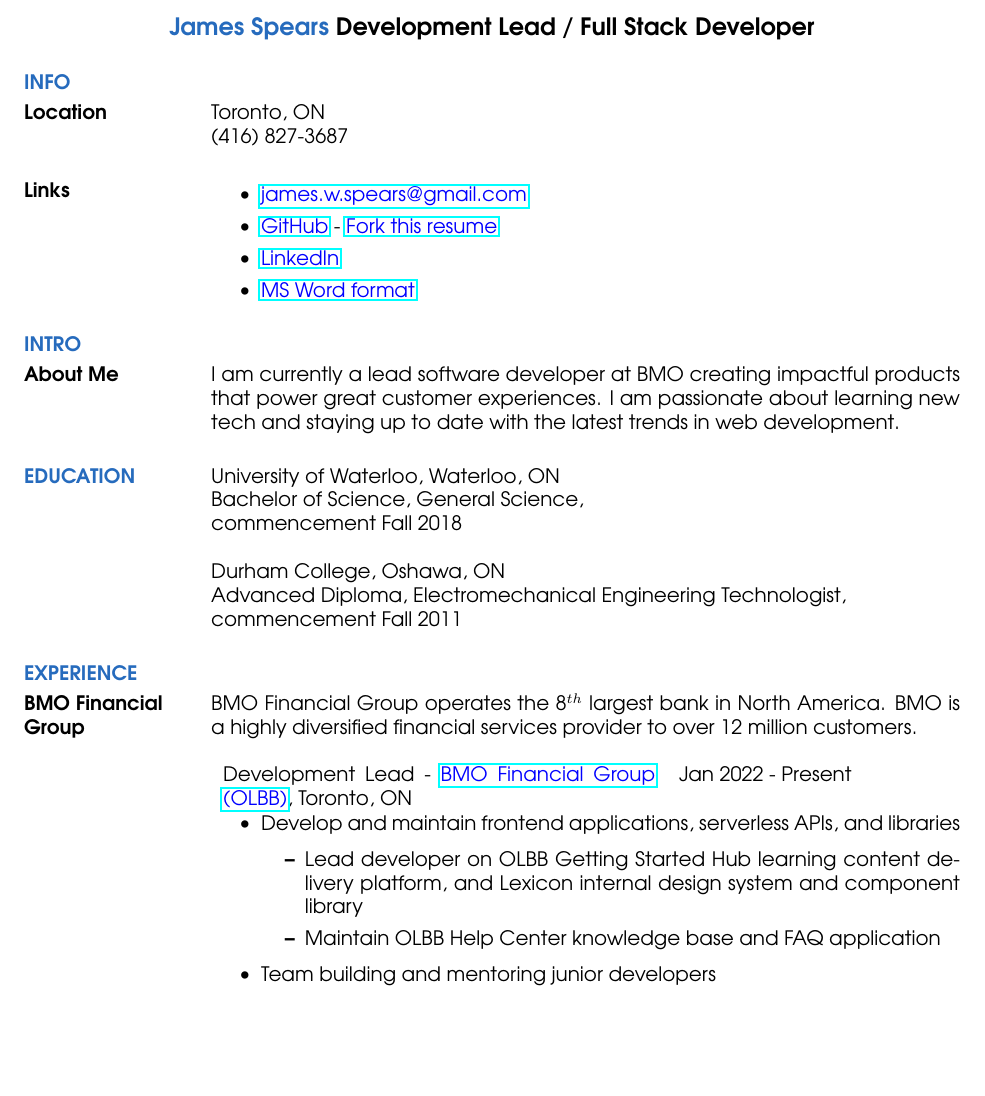
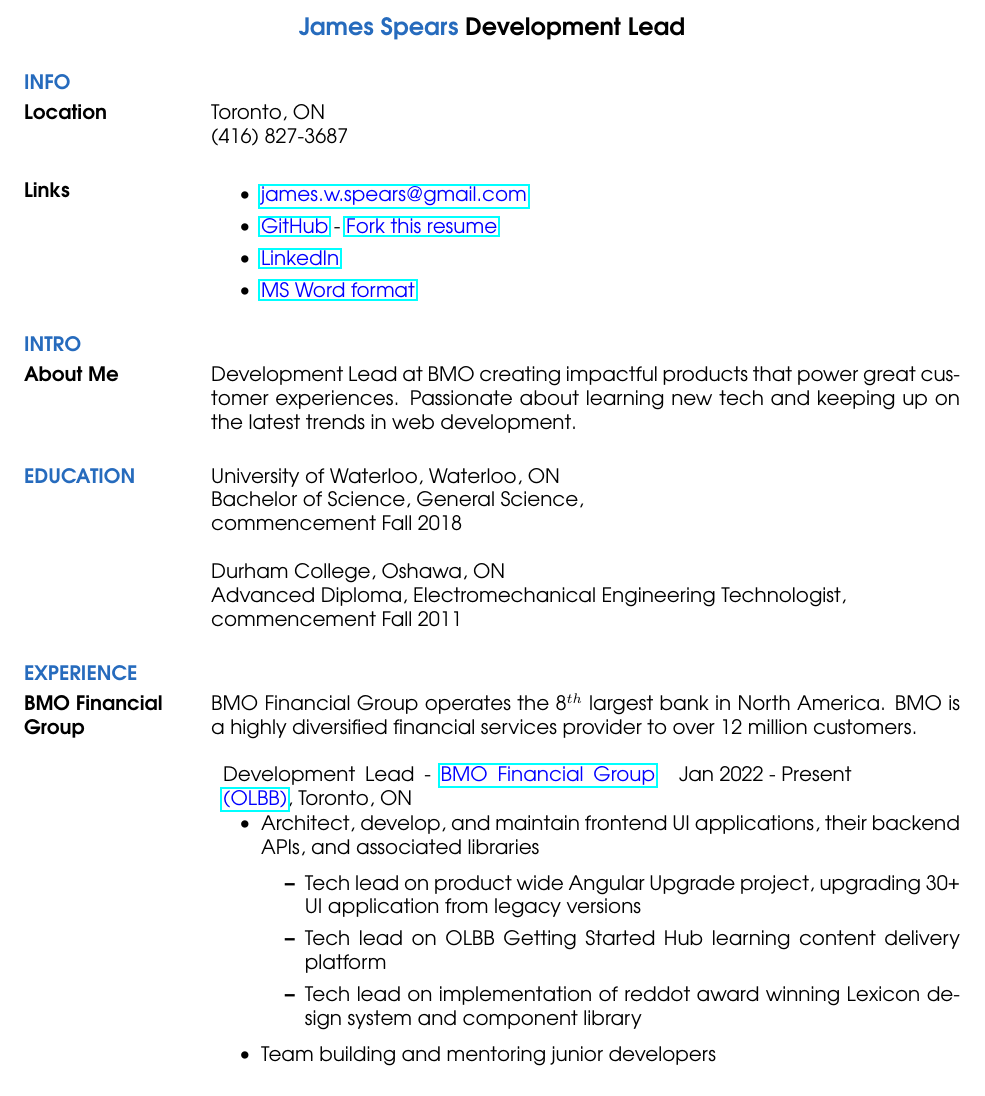
Before and after one commit to james-spears/resume, a LaTeX CV (src/resume.tex): part of page 1 of 2 before the commit and part of page 1 of 3 after it, cut so that both start at the same text, the shorter picture padded with empty space. Compiled offline with pdfLaTeX.

Commit message:
update 2025-09-06

```diff
--- a/src/resume.tex
+++ b/src/resume.tex
@@ -11,7 +11,7 @@
 \usepackage{multicol}
 \topmargin=-0.5in  % start text higher on the page
 \begin{document}
-\name{\textcolor{NavyBlue}{James Spears} \textcolor{black}{\bf Development Lead / Full Stack Developer} }
+\name{\textcolor{NavyBlue}{James Spears} \textcolor{black}{\bf Development Lead} }
 
 \begin{resume}
 
@@ -31,8 +31,8 @@
 	\section{\textcolor{NavyBlue}{INTRO}}
 
 	\normalsize{\section{About Me}}
-	I am currently a lead software developer at BMO creating impactful products that power great customer experiences.
-	I am passionate about learning new tech and staying up to date with the latest trends in web development.
+	Development Lead at BMO creating impactful products that power great customer experiences.
+	Passionate about learning new tech and keeping up on the latest trends in web development.
 	\section{\textcolor{NavyBlue}{EDUCATION}}
 
 	University of Waterloo, Waterloo, ON \\
@@ -57,10 +57,11 @@
 	\end{tabular}
 
 	\begin{itemize} % \item[] prevents a bullet from appearing
-		\item Develop and maintain frontend applications, serverless APIs, and libraries
+		\item Architect, develop, and maintain frontend UI applications, their backend APIs, and associated libraries
 		\begin{itemize}
-			\item Lead developer on OLBB Getting Started Hub learning content delivery platform, and Lexicon internal design system and component library
-			\item Maintain OLBB Help Center knowledge base and FAQ application
+			\item Tech lead on product wide Angular Upgrade project, upgrading 30+ UI application from legacy versions
+			\item Tech lead on OLBB Getting Started Hub learning content delivery platform
+			\item Tech lead on implementation of reddot award winning Lexicon design system and component library
 		 \end{itemize}
 		\item Team building and mentoring junior developers
 	\end{itemize}
```
Also changed, not shown: src/resume.tex (4 more changed lines).
